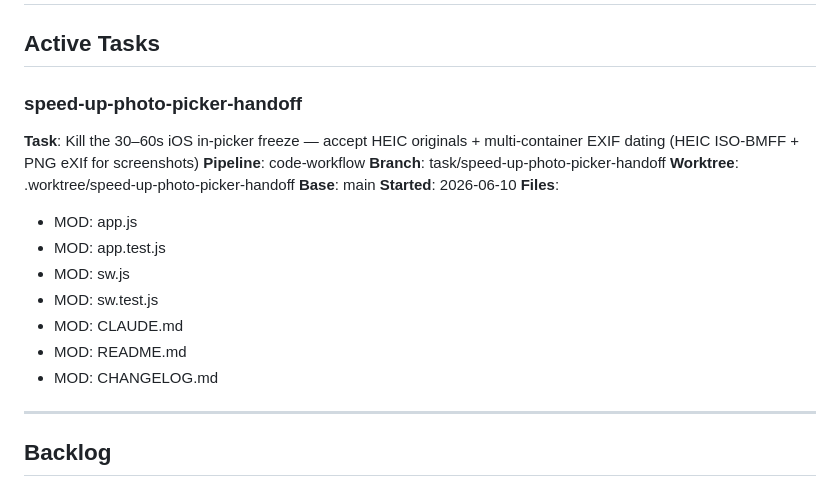
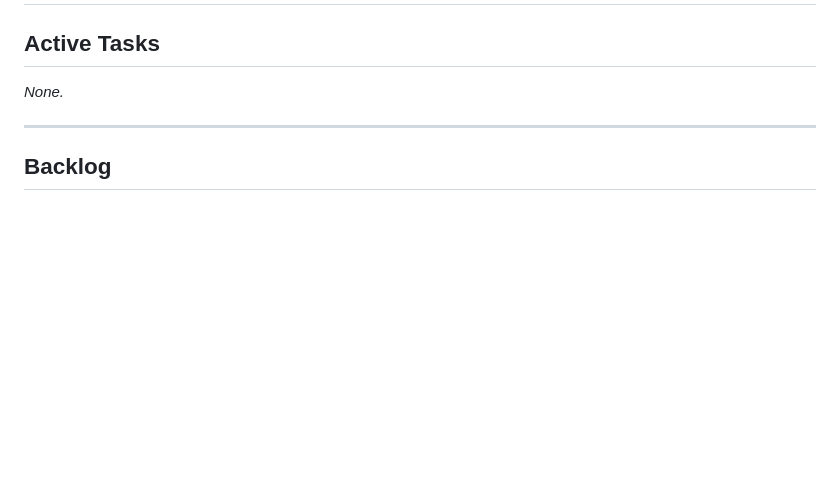
Before and after one commit to jacobfulfyll/japan_trip, a Markdown page: TASKS.md, the part around the change. Rendered like a GitHub page; blank space fills up the shorter version.

Commit message:
meta: complete speed-up-photo-picker-handoff

```diff
--- a/TASKS.md
+++ b/TASKS.md
@@ -2,21 +2,7 @@
 
 ## Active Tasks
 
-### speed-up-photo-picker-handoff
-**Task**: Kill the 30–60s iOS in-picker freeze — accept HEIC originals + multi-container EXIF dating (HEIC ISO-BMFF + PNG eXIf for screenshots)
-**Pipeline**: code-workflow
-**Branch**: task/speed-up-photo-picker-handoff
-**Worktree**: .worktree/speed-up-photo-picker-handoff
-**Base**: main
-**Started**: 2026-06-10
-**Files**:
-- MOD: app.js
-- MOD: app.test.js
-- MOD: sw.js
-- MOD: sw.test.js
-- MOD: CLAUDE.md
-- MOD: README.md
-- MOD: CHANGELOG.md
+_None._
 
 ---
 
```
Also changed, not shown: HISTORY.md (+1 -0 lines).
